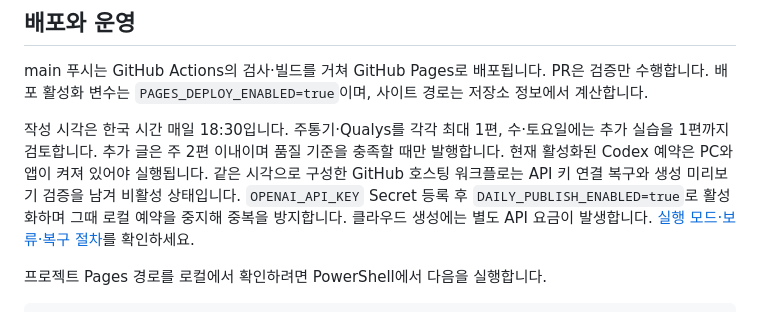
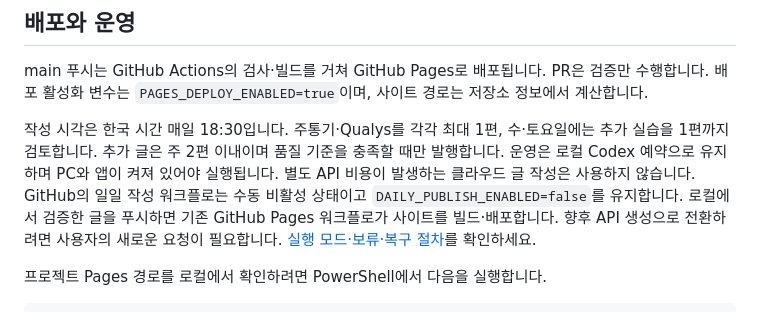
Before and after one commit to ryuyunseong/security-blog, a Markdown page: README.md, the part around the change. Drawn GitHub-style.

Commit message:
docs(publishing): API 작성 중지와 로컬 예약 운영 명시
별도 API 비용으로 클라우드 전환을 취소한 운영 결정을 README와 발행 문서에 반영한다. 로컬 예약은 매일 한국 시간 18:30에 실행하며 PC와 앱 실행이 필요하다. 향후 API 활성화에는 새로운 사용자 요청이 필요함을 명시한다.

```diff
--- a/README.md
+++ b/README.md
@@ -56,7 +56,7 @@ python3 scripts/run-article-examples.py
 
 main 푸시는 GitHub Actions의 검사·빌드를 거쳐 GitHub Pages로 배포됩니다. PR은 검증만 수행합니다. 배포 활성화 변수는 `PAGES_DEPLOY_ENABLED=true`이며, 사이트 경로는 저장소 정보에서 계산합니다.
 
-작성 시각은 한국 시간 매일 18:30입니다. 주통기·Qualys를 각각 최대 1편, 수·토요일에는 추가 실습을 1편까지 검토합니다. 추가 글은 주 2편 이내이며 품질 기준을 충족할 때만 발행합니다. 현재 활성화된 Codex 예약은 PC와 앱이 켜져 있어야 실행됩니다. 같은 시각으로 구성한 GitHub 호스팅 워크플로는 API 키 연결 복구와 생성 미리보기 검증을 남겨 비활성 상태입니다. `OPENAI_API_KEY` Secret 등록 후 `DAILY_PUBLISH_ENABLED=true`로 활성화하며 그때 로컬 예약을 중지해 중복을 방지합니다. 클라우드 생성에는 별도 API 요금이 발생합니다. [실행 모드·보류·복구 절차](docs/publishing.md)를 확인하세요.
+작성 시각은 한국 시간 매일 18:30입니다. 주통기·Qualys를 각각 최대 1편, 수·토요일에는 추가 실습을 1편까지 검토합니다. 추가 글은 주 2편 이내이며 품질 기준을 충족할 때만 발행합니다. 운영은 로컬 Codex 예약으로 유지하며 PC와 앱이 켜져 있어야 실행됩니다. 별도 API 비용이 발생하는 클라우드 글 작성은 사용하지 않습니다. GitHub의 일일 작성 워크플로는 수동 비활성 상태이고 `DAILY_PUBLISH_ENABLED=false`를 유지합니다. 로컬에서 검증한 글을 푸시하면 기존 GitHub Pages 워크플로가 사이트를 빌드·배포합니다. 향후 API 생성으로 전환하려면 사용자의 새로운 요청이 필요합니다. [실행 모드·보류·복구 절차](docs/publishing.md)를 확인하세요.
 
 프로젝트 Pages 경로를 로컬에서 확인하려면 PowerShell에서 다음을 실행합니다.
 
```
Also changed, not shown: docs/publishing.md (+3 -3 lines).
